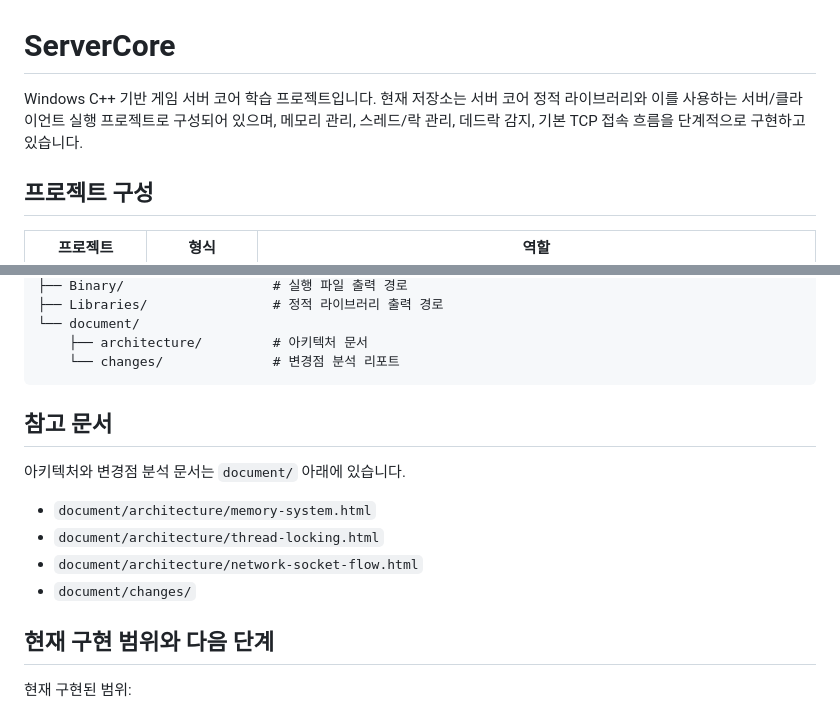
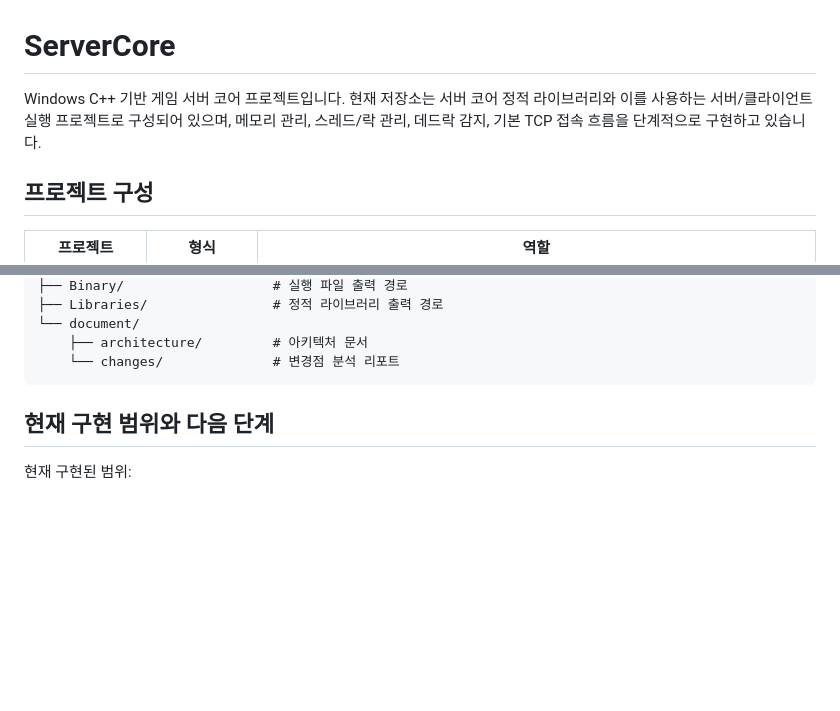
Before and after one commit to jej10e5/ServerCore, a Markdown page: README.md, 2 parts joined by grey strips. Rendered like a GitHub page; blank space fills up the shorter version.

Commit message:
Readme 수정

````diff
--- a/README.md
+++ b/README.md
@@ -1,6 +1,6 @@
 # ServerCore
 
-Windows C++ 기반 게임 서버 코어 학습 프로젝트입니다. 현재 저장소는 서버 코어 정적 라이브러리와 이를 사용하는 서버/클라이언트 실행 프로젝트로 구성되어 있으며, 메모리 관리, 스레드/락 관리, 데드락 감지, 기본 TCP 접속 흐름을 단계적으로 구현하고 있습니다.
+Windows C++ 기반 게임 서버 코어 프로젝트입니다. 현재 저장소는 서버 코어 정적 라이브러리와 이를 사용하는 서버/클라이언트 실행 프로젝트로 구성되어 있으며, 메모리 관리, 스레드/락 관리, 데드락 감지, 기본 TCP 접속 흐름을 단계적으로 구현하고 있습니다.
 
 ## 프로젝트 구성
 
@@ -108,14 +108,6 @@ DummyClient: Connected To Server
     └── changes/              # 변경점 분석 리포트
 ```
 
-## 참고 문서
-
-아키텍처와 변경점 분석 문서는 `document/` 아래에 있습니다.
-
-- `document/architecture/memory-system.html`
-- `document/architecture/thread-locking.html`
-- `document/architecture/network-socket-flow.html`
-- `document/changes/`
 
 ## 현재 구현 범위와 다음 단계
 
````
